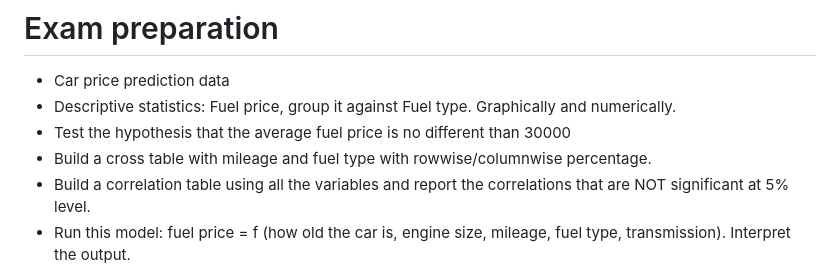
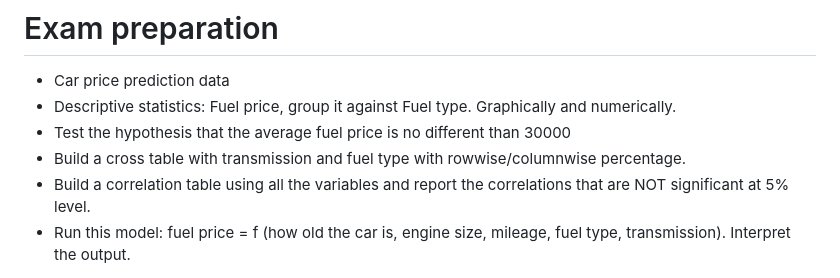
Before and after one commit to haseebmahmud/ADA_WS2526, a Markdown page: LectureNotes/Notes.md, the part around the change. GitHub-like rendering.

Commit message:
correction

```diff
--- a/LectureNotes/Notes.md
+++ b/LectureNotes/Notes.md
@@ -133,7 +133,7 @@ These are the ordered log-odds (logit) regression coefficients. Standard interpr
  * Car price prediction data
  * Descriptive statistics: Fuel price, group it against Fuel type. Graphically and numerically.
  * Test the hypothesis that the average fuel price is no different than 30000
- * Build a cross table with mileage and fuel type with rowwise/columnwise percentage.
+ * Build a cross table with transmission and fuel type with rowwise/columnwise percentage.
  * Build a correlation table using all the variables and report the correlations that are NOT significant at 5% level.
  * Run this model: fuel price = f (how old the car is, engine size, mileage, fuel type, transmission). Interpret the output.
 
```
